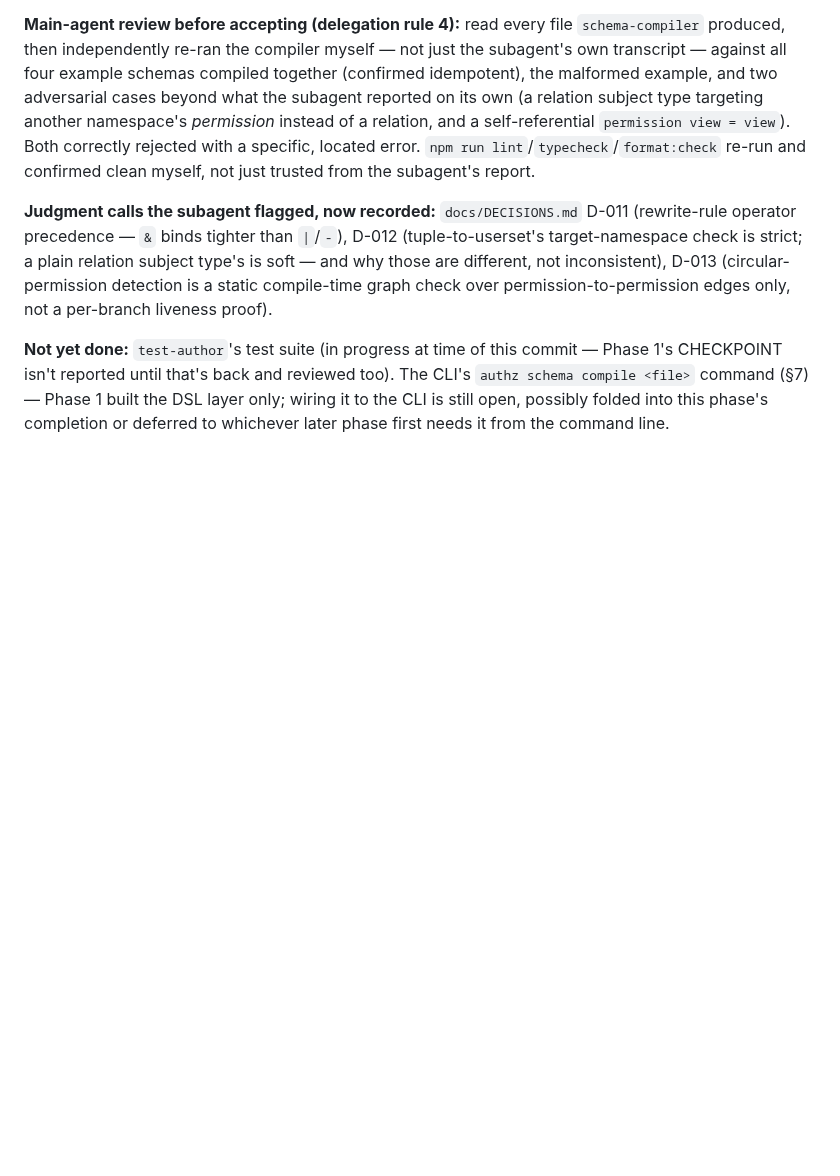
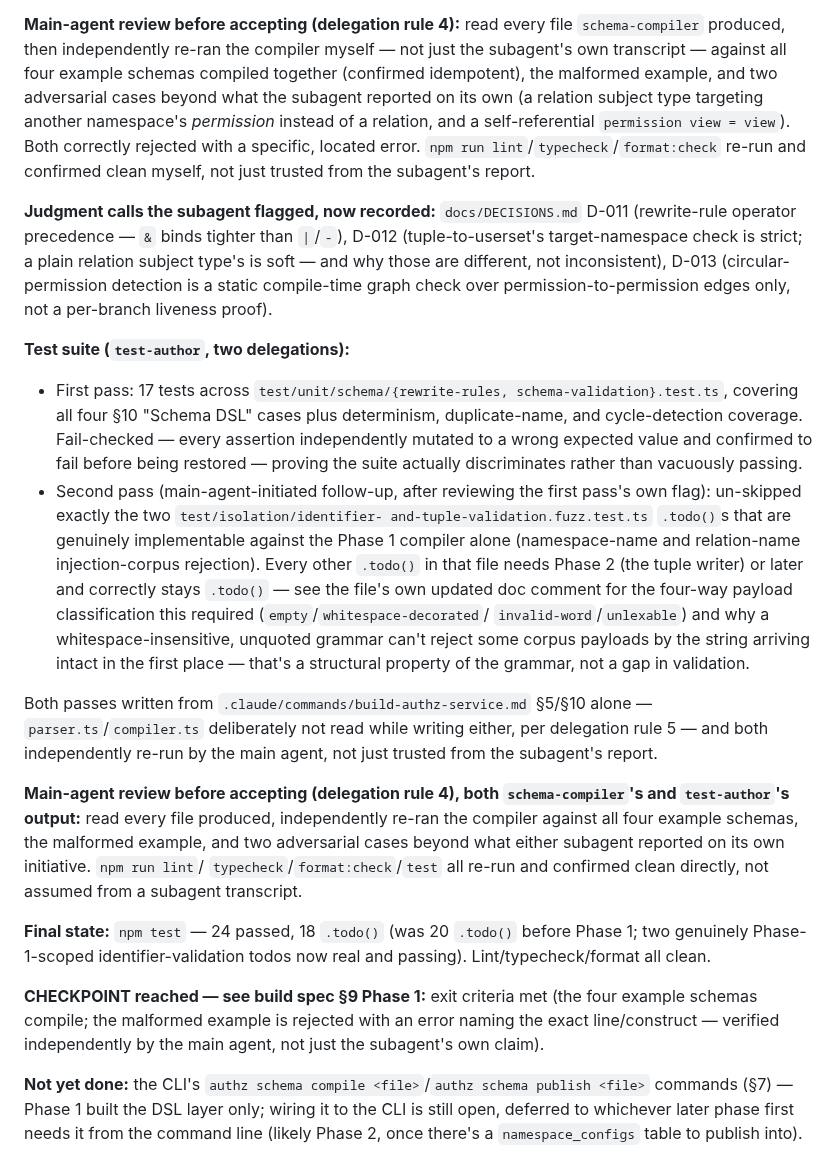
Before and after one commit to NovaVey/Relationship-Based-Authorization, a Markdown page: PROGRESS.md, the part around the change. Rendered like a GitHub page; blank space fills up the shorter version.

Commit message:
docs(phase-1): close out Phase 1 CHECKPOINT
PROGRESS.md records both test-author delegations (the 17-test unit
suite and the identifier-validation follow-up), the main agent's own
independent review of both subagents' output, and the final verified
state: npm test 24 passed / 18 todo, lint/typecheck/format clean.

Phase 1 exit criteria met per build spec §9: the four example schemas
compile, the malformed example is rejected with a specific, located
error — verified independently, not just claimed by either subagent.

Co-Authored-By: Claude Sonnet 5 <noreply@anthropic.com>
Claude-Session: https://claude.ai/code/session_01CMrobyFueB8VY7RSPgAGW6

```diff
--- a/PROGRESS.md
+++ b/PROGRESS.md
@@ -200,9 +200,51 @@ inconsistent), D-013 (circular-permission detection is a static
 compile-time graph check over permission-to-permission edges only, not a
 per-branch liveness proof).
 
-**Not yet done:** `test-author`'s test suite (in progress at time of this
-commit — Phase 1's CHECKPOINT isn't reported until that's back and
-reviewed too). The CLI's `authz schema compile <file>` command (§7) —
-Phase 1 built the DSL layer only; wiring it to the CLI is still open,
-possibly folded into this phase's completion or deferred to whichever
-later phase first needs it from the command line.
+**Test suite (`test-author`, two delegations):**
+
+- First pass: 17 tests across `test/unit/schema/{rewrite-rules,
+schema-validation}.test.ts`, covering all four §10 "Schema DSL" cases plus
+  determinism, duplicate-name, and cycle-detection coverage. Fail-checked —
+  every assertion independently mutated to a wrong expected value and
+  confirmed to fail before being restored — proving the suite actually
+  discriminates rather than vacuously passing.
+- Second pass (main-agent-initiated follow-up, after reviewing the first
+  pass's own flag): un-skipped exactly the two `test/isolation/identifier-
+and-tuple-validation.fuzz.test.ts` `.todo()`s that are genuinely
+  implementable against the Phase 1 compiler alone (namespace-name and
+  relation-name injection-corpus rejection). Every other `.todo()` in that
+  file needs Phase 2 (the tuple writer) or later and correctly stays
+  `.todo()` — see the file's own updated doc comment for the four-way
+  payload classification this required (`empty`/`whitespace-decorated`/
+  `invalid-word`/`unlexable`) and why a whitespace-insensitive, unquoted
+  grammar can't reject some corpus payloads by the string arriving intact
+  in the first place — that's a structural property of the grammar, not a
+  gap in validation.
+
+Both passes written from `.claude/commands/build-authz-service.md` §5/§10
+alone — `parser.ts`/`compiler.ts` deliberately not read while writing
+either, per delegation rule 5 — and both independently re-run by the main
+agent, not just trusted from the subagent's report.
+
+**Main-agent review before accepting (delegation rule 4), both
+`schema-compiler`'s and `test-author`'s output:** read every file
+produced, independently re-ran the compiler against all four example
+schemas, the malformed example, and two adversarial cases beyond what
+either subagent reported on its own initiative. `npm run lint`/
+`typecheck`/`format:check`/`test` all re-run and confirmed clean directly,
+not assumed from a subagent transcript.
+
+**Final state:** `npm test` — 24 passed, 18 `.todo()` (was 20 `.todo()`
+before Phase 1; two genuinely Phase-1-scoped identifier-validation todos
+now real and passing). Lint/typecheck/format all clean.
+
+**CHECKPOINT reached — see build spec §9 Phase 1:** exit criteria met
+(the four example schemas compile; the malformed example is rejected with
+an error naming the exact line/construct — verified independently by the
+main agent, not just the subagent's own claim).
+
+**Not yet done:** the CLI's `authz schema compile <file>`/`authz schema
+publish <file>` commands (§7) — Phase 1 built the DSL layer only; wiring
+it to the CLI is still open, deferred to whichever later phase first
+needs it from the command line (likely Phase 2, once there's a
+`namespace_configs` table to publish into).
```
